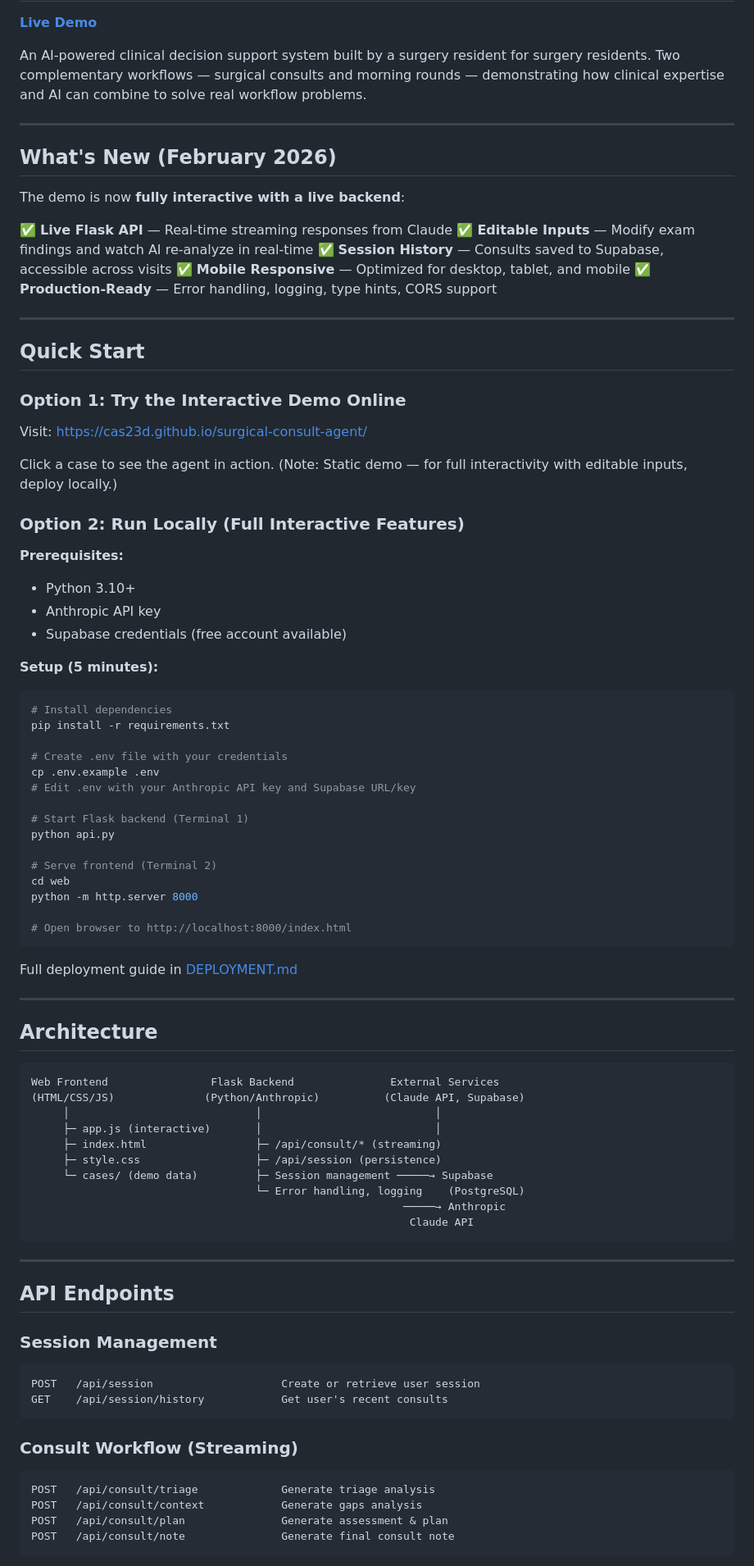
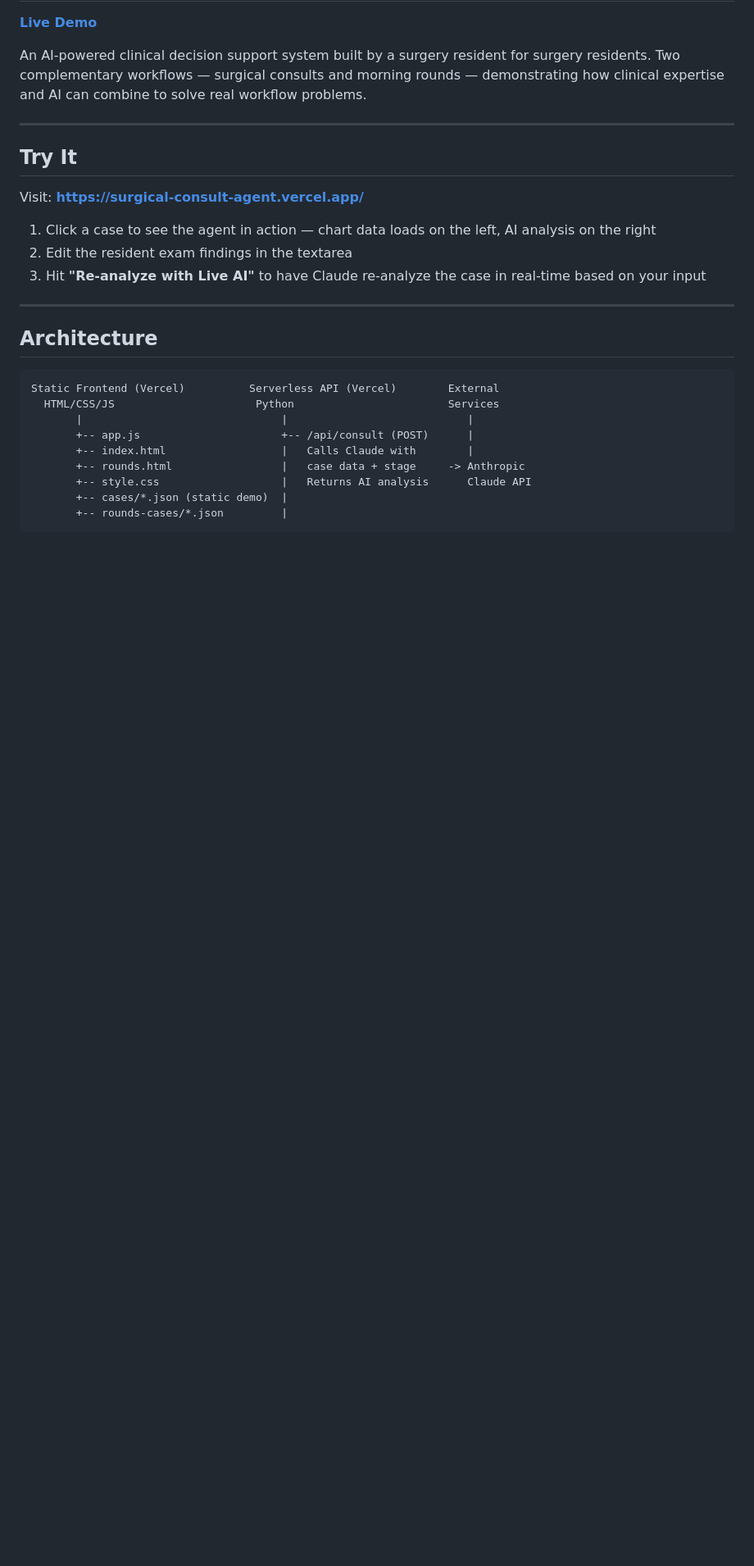
Before and after one commit to cas23d/surgical-consult-agent, a Markdown page: README.md, the part around one of its changes. Shown at 82% size. GitHub-like rendering; blank space fills up the shorter version.

````diff
--- a/README.md
+++ b/README.md
@@ -6,87 +6,27 @@ An AI-powered clinical decision support system built by a surgery resident for s
 
 ---
 
-## What's New (February 2026)
+## Try It
 
-The demo is now **fully interactive with a live backend**:
+Visit: **https://surgical-consult-agent.vercel.app/**
 
-✅ **Live Flask API** — Real-time streaming responses from Claude
-✅ **Editable Inputs** — Modify exam findings and watch AI re-analyze in real-time
-✅ **Session History** — Consults saved to Supabase, accessible across visits
-✅ **Mobile Responsive** — Optimized for desktop, tablet, and mobile
-✅ **Production-Ready** — Error handling, logging, type hints, CORS support
-
----
-
-## Quick Start
-
-### Option 1: Try the Interactive Demo Online
-
-Visit: https://cas23d.github.io/surgical-consult-agent/
-
-Click a case to see the agent in action. (Note: Static demo — for full interactivity with editable inputs, deploy locally.)
-
-### Option 2: Run Locally (Full Interactive Features)
-
-**Prerequisites:**
-- Python 3.10+
-- Anthropic API key
-- Supabase credentials (free account available)
-
-**Setup (5 minutes):**
-
-```bash
-# Install dependencies
-pip install -r requirements.txt
-
-# Create .env file with your credentials
-cp .env.example .env
-# Edit .env with your Anthropic API key and Supabase URL/key
-
-# Start Flask backend (Terminal 1)
-python api.py
-
-# Serve frontend (Terminal 2)
-cd web
-python -m http.server 8000
-
-# Open browser to http://localhost:8000/index.html
-```
-
-Full deployment guide in [DEPLOYMENT.md](DEPLOYMENT.md)
+1. Click a case to see the agent in action — chart data loads on the left, AI analysis on the right
+2. Edit the resident exam findings in the textarea
+3. Hit **"Re-analyze with Live AI"** to have Claude re-analyze the case in real-time based on your input
 
 ---
 
 ## Architecture
 
 ```
-Web Frontend                Flask Backend               External Services
-(HTML/CSS/JS)              (Python/Anthropic)          (Claude API, Supabase)
-     │                             │                           │
-     ├─ app.js (interactive)       │                           │
-     ├─ index.html                 ├─ /api/consult/* (streaming)
-     ├─ style.css                  ├─ /api/session (persistence)
-     └─ cases/ (demo data)         ├─ Session management ─────→ Supabase
-                                   └─ Error handling, logging    (PostgreSQL)
-                                                          ─────→ Anthropic
-                                                           Claude API
+Static Frontend (Vercel)          Serverless API (Vercel)        External
+  HTML/CSS/JS                      Python                        Services
+       |                               |                            |
+       +-- app.js                      +-- /api/consult (POST)      |
+       +-- index.html                  |   Calls Claude with        |
+       +-- rounds.html                 |   case data + stage     -> Anthropic
+       +-- style.css                   |   Returns AI analysis      Claude API
+       +-- cases/*.json (static demo)  |
+       +-- rounds-cases/*.json         |
 ```
 
----
-
-## API Endpoints
-
-### Session Management
-```
-POST   /api/session                    Create or retrieve user session
-GET    /api/session/history            Get user's recent consults
-```
-
-### Consult Workflow (Streaming)
-```
-POST   /api/consult/triage             Generate triage analysis
-POST   /api/consult/context            Generate gaps analysis
-POST   /api/consult/plan               Generate assessment & plan
-POST   /api/consult/note               Generate final consult note
-```
-
````
Also changed, not shown: other parts of README.md (+46 -143 lines).
